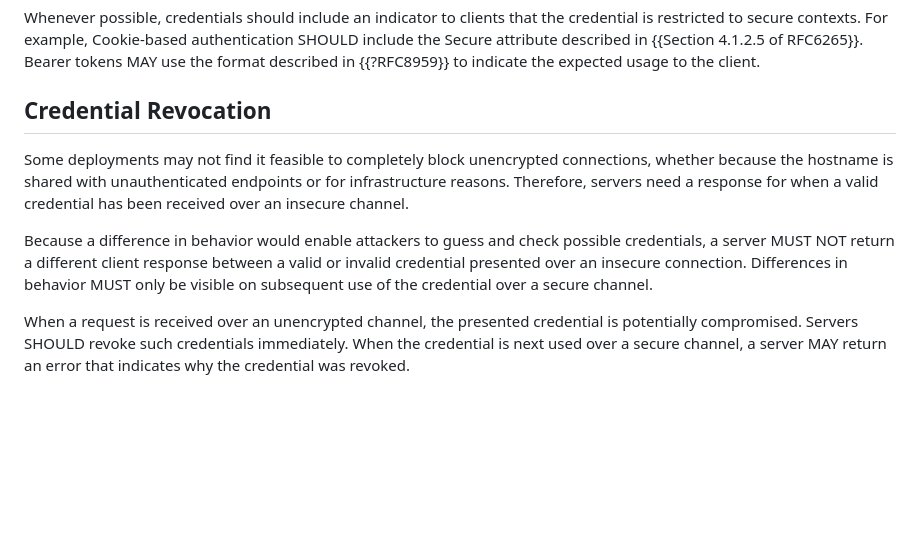
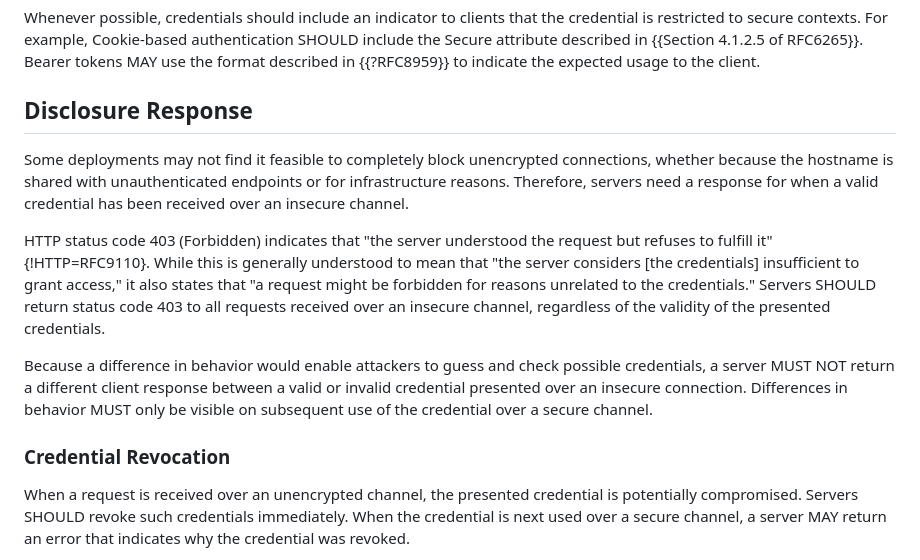
Before and after one commit to ietf-wg-httpapi/httpapi-privacy, a Markdown page: draft-ietf-httpapi-privacy.md, the part around the change. Drawn GitHub-style; blank space fills up the shorter version.

Commit message:
Define response code

```diff
--- a/draft-ietf-httpapi-privacy.md
+++ b/draft-ietf-httpapi-privacy.md
@@ -136,18 +136,28 @@ authentication SHOULD include the Secure attribute described in {{Section
 4.1.2.5 of RFC6265}}. Bearer tokens MAY use the format described in {{?RFC8959}}
 to indicate the expected usage to the client.
 
-## Credential Revocation
+## Disclosure Response
 
 Some deployments may not find it feasible to completely block unencrypted
 connections, whether because the hostname is shared with unauthenticated
 endpoints or for infrastructure reasons. Therefore, servers need a response for
 when a valid credential has been received over an insecure channel.
 
+HTTP status code 403 (Forbidden) indicates that "the server understood the
+request but refuses to fulfill it" {!HTTP=RFC9110}. While this is generally
+understood to mean that "the server considers [the credentials] insufficient to
+grant access," it also states that "a request might be forbidden for reasons
+unrelated to the credentials." Servers SHOULD return status code 403 to all
+requests received over an insecure channel, regardless of the validity of the
+presented credentials.
+
 Because a difference in behavior would enable attackers to guess and check
 possible credentials, a server MUST NOT return a different client response
 between a valid or invalid credential presented over an insecure connection.
 Differences in behavior MUST only be visible on subsequent use of the credential
 over a secure channel.
+
+### Credential Revocation
 
 When a request is received over an unencrypted channel, the presented credential
 is potentially compromised. Servers SHOULD revoke such credentials immediately.
```
